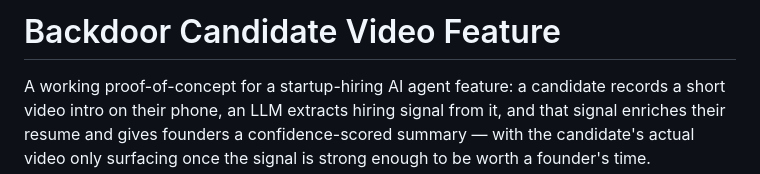
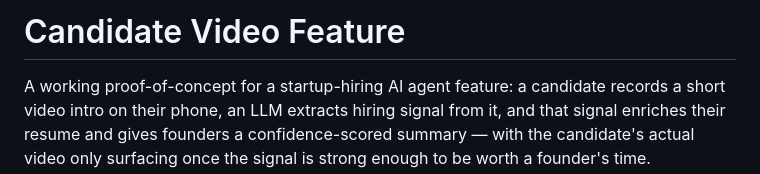
Before and after one commit to iamsiddhesh-dev/backdoor-feature, a Markdown page: README.md, the part around the change. GitHub-like rendering.

```diff
--- a/README.md
+++ b/README.md
@@ -1,4 +1,4 @@
-# Backdoor Candidate Video Feature
+# Candidate Video Feature
 
 A working proof-of-concept for a startup-hiring AI agent feature: a candidate
 records a short video intro on their phone, an LLM extracts hiring signal
```
